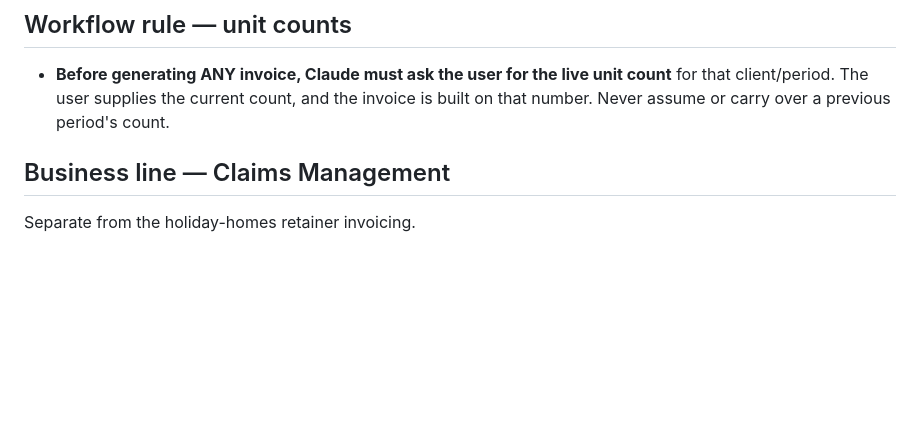
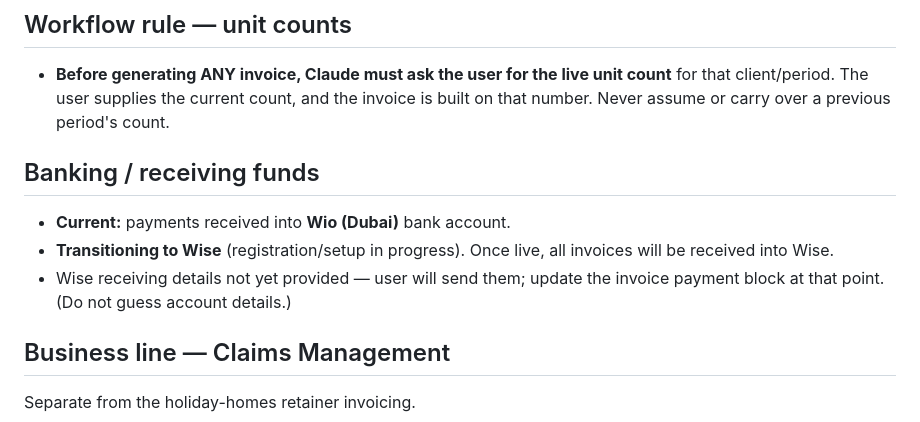
Before and after one commit to davejohnsonbnb/test, a Markdown page: invoicing/INVOICING_REFERENCE.md, the part around the change. GitHub-like rendering; blank space fills up the shorter version.

Commit message:
Record banking: currently Wio Dubai, transitioning to Wise
Co-Authored-By: Claude Opus 4.8 <noreply@anthropic.com>
Claude-Session: https://claude.ai/code/session_01PWmB17MJWXFhpdPFCpLpUY

```diff
--- a/invoicing/INVOICING_REFERENCE.md
+++ b/invoicing/INVOICING_REFERENCE.md
@@ -21,6 +21,13 @@ This session/repo is the hub for all client invoicing.
 - **Before generating ANY invoice, Claude must ask the user for the live unit count**
   for that client/period. The user supplies the current count, and the invoice is
   built on that number. Never assume or carry over a previous period's count.
+
+## Banking / receiving funds
+- **Current:** payments received into **Wio (Dubai)** bank account.
+- **Transitioning to Wise** (registration/setup in progress). Once live, all invoices
+  will be received into Wise.
+- Wise receiving details not yet provided — user will send them; update the invoice
+  payment block at that point. (Do not guess account details.)
 
 ## Business line — Claims Management
 Separate from the holiday-homes retainer invoicing.
```
